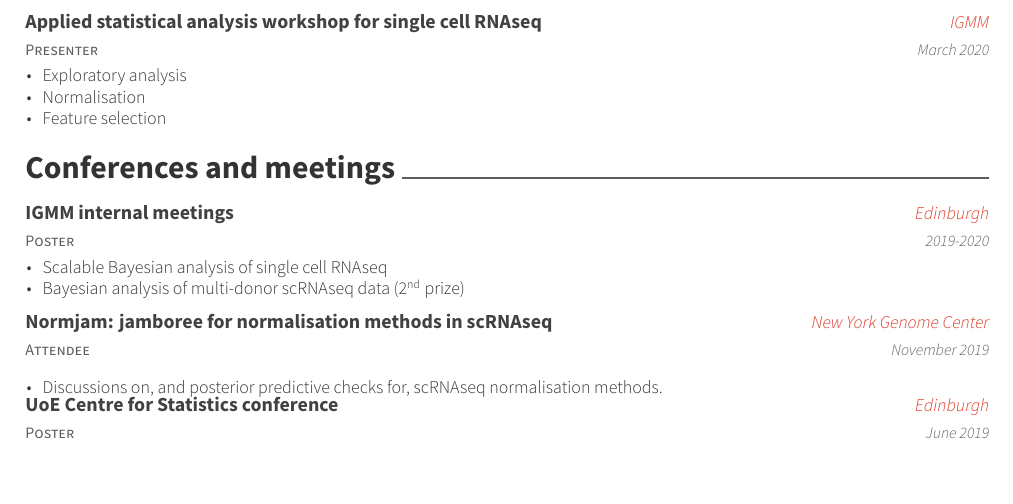
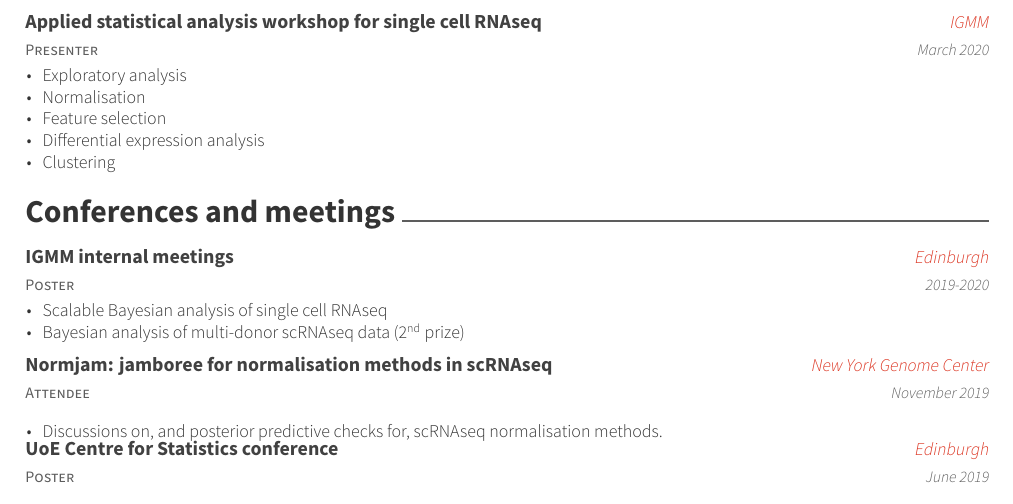
Before and after one commit to Alanocallaghan/CV, a LaTeX CV (cv.tex, which reads cv-sections/presentation.tex): part of page 2 of 2, cut so that both start at the same text, the shorter picture padded with empty space. Compiled offline with XeLaTeX.

Commit message:
Add details to scworkshop

```diff
--- a/cv-sections/presentation.tex
+++ b/cv-sections/presentation.tex
@@ -42,6 +42,10 @@
       Normalisation
     \item
       Feature selection
+    \item
+      Differential expression analysis
+    \item
+      Clustering
   \end{cvitems}
 }
 
```
